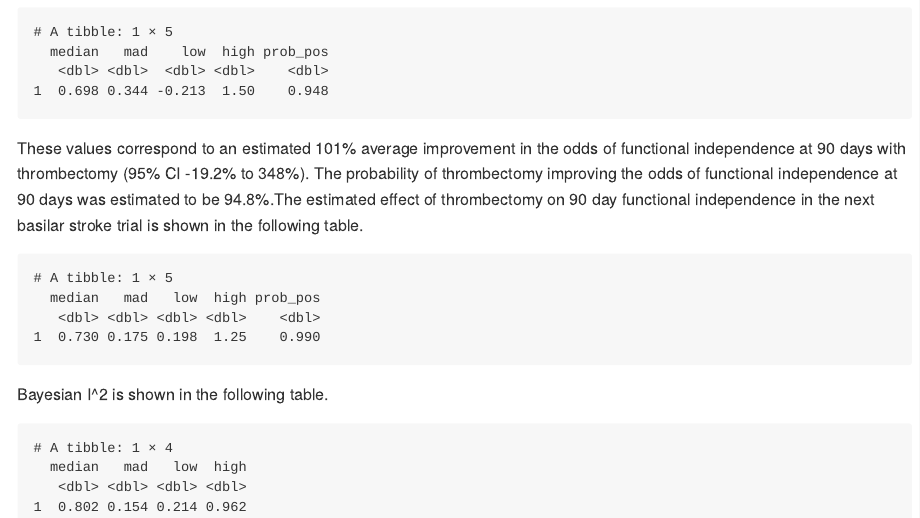
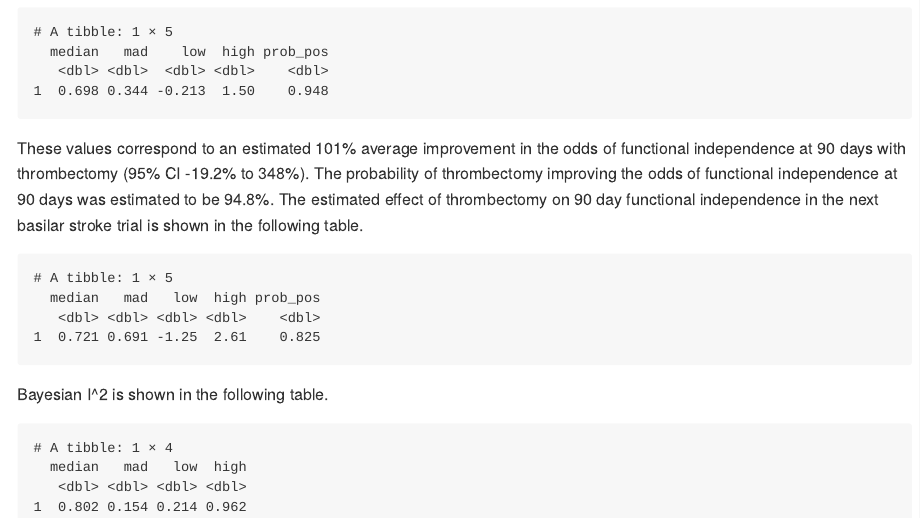
Before and after one commit to brad-kolb/comparative_effect_thrombectomy, a Quarto document (doc/analysis.qmd): the page in a window 1100 px wide, from 3860 px down. The pictures show the output file doc/analysis.md that the author committed with the source, drawn offline in the style of GitHub.

Commit message:
analysis

````diff
--- a/doc/analysis.qmd
+++ b/doc/analysis.qmd
@@ -240,13 +239,13 @@ Model estimates for trials of thrombectomy in basilar stroke are shown in the fo
   select("median", "mad", "low", "high", "prob_pos")
 )
 ```
-These values correspond to an estimated `r comma((exp(df$median) - 1)*100)`% average improvement in the odds of functional independence at 90 days with thrombectomy (95% CI `r comma((exp(df$low) - 1)*100)`% to `r comma((exp(df$high) - 1)*100)`%). The probability of thrombectomy improving the odds of functional independence at 90 days was estimated to be `r comma(df$prob_pos*100)`%.The estimated effect of thrombectomy on 90 day functional independence in the next basilar stroke trial is shown in the following table.
+These values correspond to an estimated `r comma((exp(df$median) - 1)*100)`% average improvement in the odds of functional independence at 90 days with thrombectomy (95% CI `r comma((exp(df$low) - 1)*100)`% to `r comma((exp(df$high) - 1)*100)`%). The probability of thrombectomy improving the odds of functional independence at 90 days was estimated to be `r comma(df$prob_pos*100)`%. The estimated effect of thrombectomy on 90 day functional independence in the next basilar stroke trial is shown in the following table.
 ```{r}
 #| echo: false
 (
   df <- varying_summary %>%
     filter(model == "varying",
-           data == "early",
+           data == "basilar",
            priors == "diffuse",
            variable == "theta_new") %>%
     select("median", "mad", "low", "high", "prob_pos")
````
Also changed, not shown: doc/analysis.md, doc/analysis.qmd (1 more changed lines).
